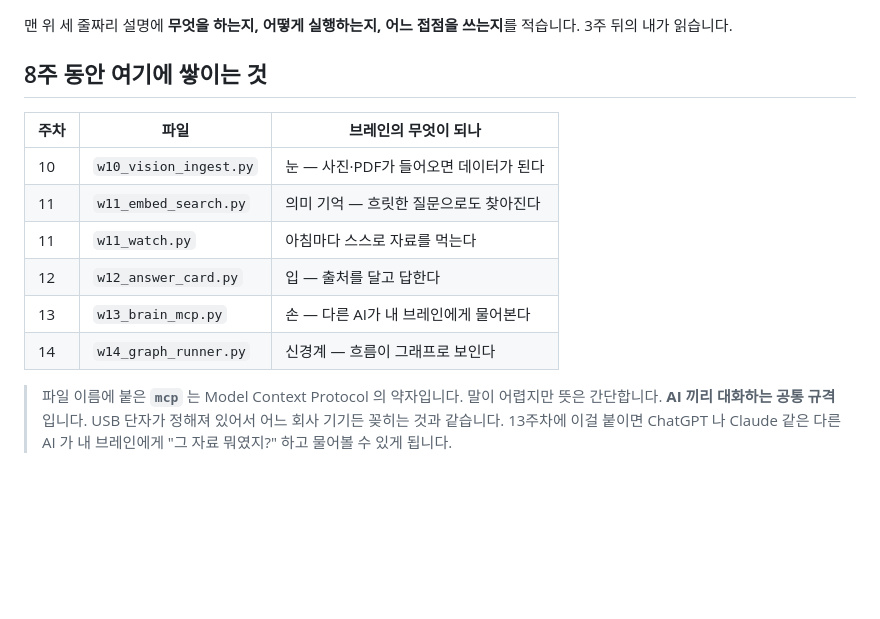
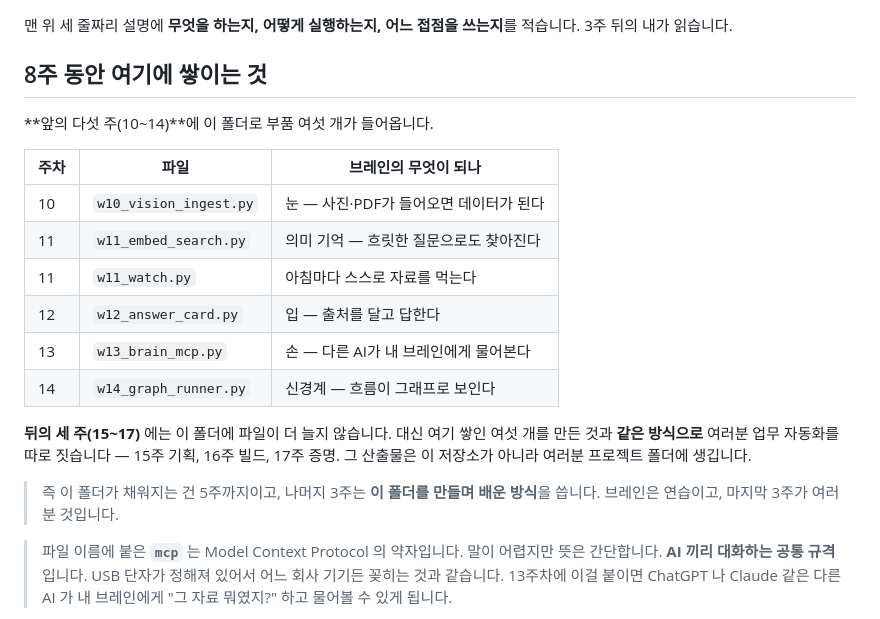
Before and after one commit to kimsanguine/llm-brain-edu, a Markdown page: extensions/README.md, the part around the change. Drawn GitHub-style; blank space fills up the shorter version.

```diff
--- a/extensions/README.md
+++ b/extensions/README.md
@@ -58,6 +58,8 @@ BRAIN_HOME = os.environ.get("BRAIN_HOME", os.path.dirname(os.path.dirname(os.pat
 
 ## 8주 동안 여기에 쌓이는 것
 
+**앞의 다섯 주(10~14)**에 이 폴더로 부품 여섯 개가 들어옵니다.
+
 | 주차 | 파일 | 브레인의 무엇이 되나 |
 |---|---|---|
 | 10 | `w10_vision_ingest.py` | 눈 — 사진·PDF가 들어오면 데이터가 된다 |
@@ -66,6 +68,13 @@ BRAIN_HOME = os.environ.get("BRAIN_HOME", os.path.dirname(os.path.dirname(os.pat
 | 12 | `w12_answer_card.py` | 입 — 출처를 달고 답한다 |
 | 13 | `w13_brain_mcp.py` | 손 — 다른 AI가 내 브레인에게 물어본다 |
 | 14 | `w14_graph_runner.py` | 신경계 — 흐름이 그래프로 보인다 |
+
+**뒤의 세 주(15~17)** 에는 이 폴더에 파일이 더 늘지 않습니다. 대신 여기 쌓인 여섯 개를
+만든 것과 **같은 방식으로** 여러분 업무 자동화를 따로 짓습니다 — 15주 기획, 16주 빌드,
+17주 증명. 그 산출물은 이 저장소가 아니라 여러분 프로젝트 폴더에 생깁니다.
+
+> 즉 이 폴더가 채워지는 건 5주까지이고, 나머지 3주는 **이 폴더를 만들며 배운 방식**을
+> 씁니다. 브레인은 연습이고, 마지막 3주가 여러분 것입니다.
 
 > 파일 이름에 붙은 **`mcp`** 는 Model Context Protocol 의 약자입니다.
 > 말이 어렵지만 뜻은 간단합니다. **AI 끼리 대화하는 공통 규격**입니다.
```
Also changed, not shown: CLAUDE.md (+8 -3 lines), README_수강생용.md (+24 -1 lines).
